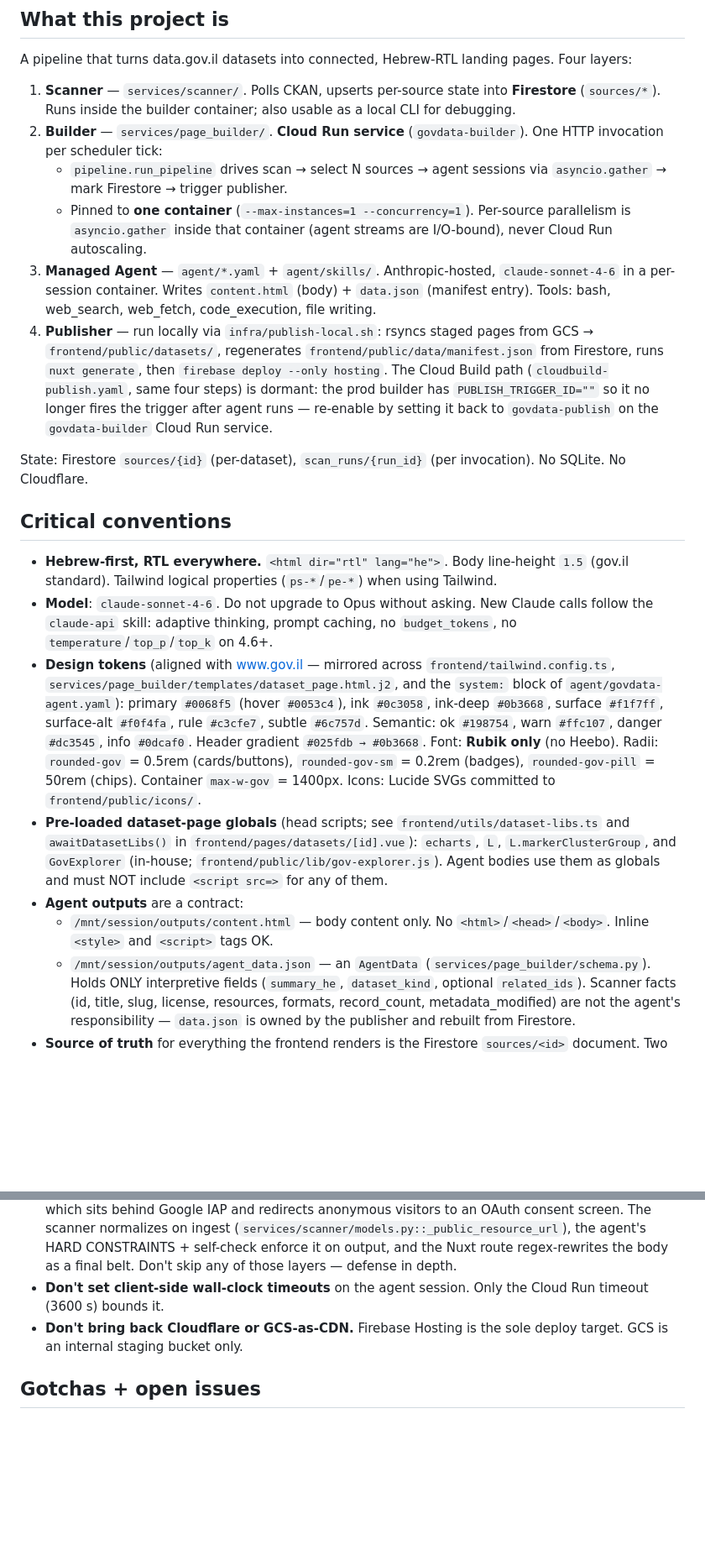
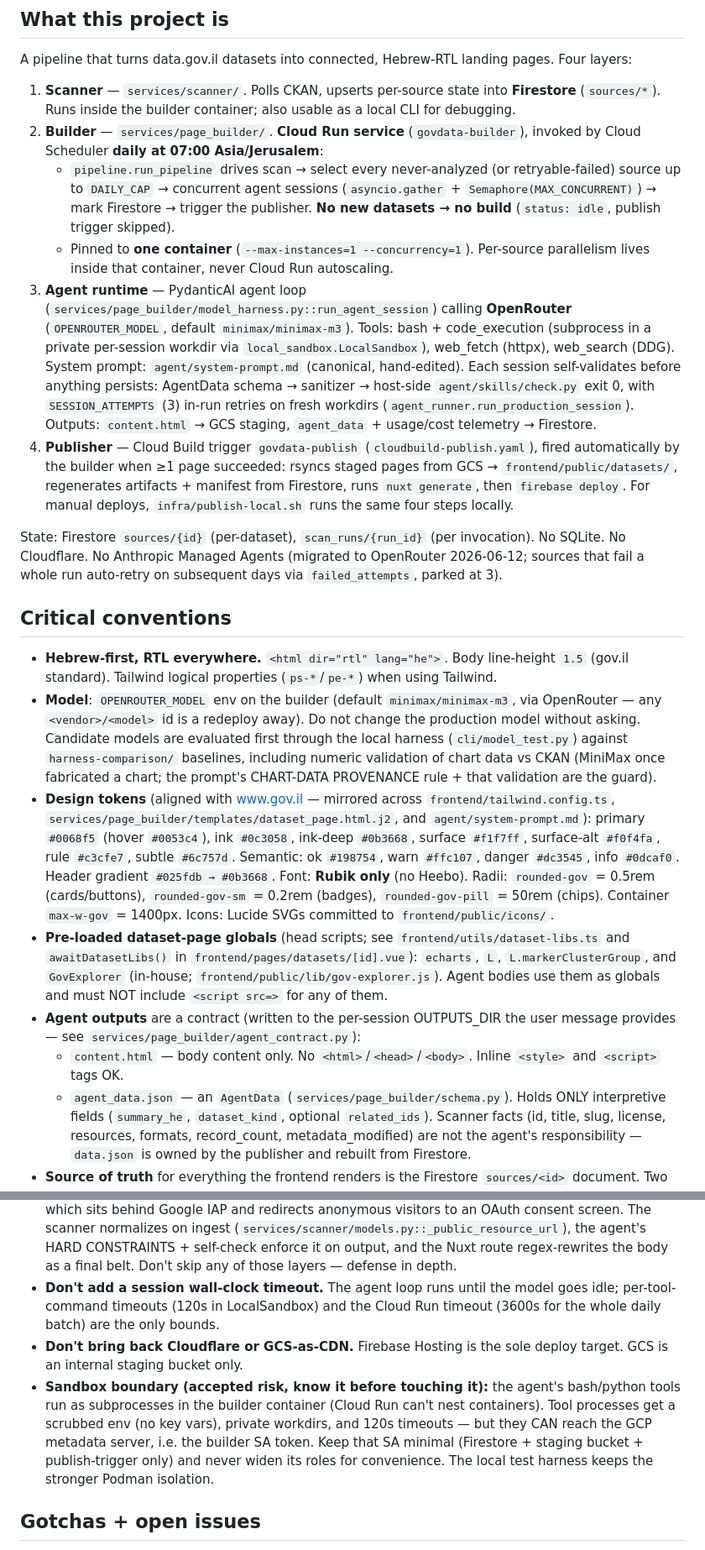
Before and after one commit to darkdiamond/govdata, a Markdown page: CLAUDE.md, 2 parts joined by grey strips. Shown at 84% size. Rendered like a GitHub page; blank space fills up the shorter version.

```diff
--- a/CLAUDE.md
+++ b/CLAUDE.md
@@ -11,41 +11,57 @@ landing pages. Four layers:
    state into **Firestore** (`sources/*`). Runs inside the builder
    container; also usable as a local CLI for debugging.
 2. **Builder** — `services/page_builder/`. **Cloud Run service**
-   (`govdata-builder`). One HTTP invocation per scheduler tick:
-   - `pipeline.run_pipeline` drives scan → select N sources → agent
-     sessions via `asyncio.gather` → mark Firestore → trigger publisher.
+   (`govdata-builder`), invoked by Cloud Scheduler **daily at 07:00
+   Asia/Jerusalem**:
+   - `pipeline.run_pipeline` drives scan → select every never-analyzed
+     (or retryable-failed) source up to `DAILY_CAP` → concurrent agent
+     sessions (`asyncio.gather` + `Semaphore(MAX_CONCURRENT)`) → mark
+     Firestore → trigger the publisher. **No new datasets → no build**
+     (`status: idle`, publish trigger skipped).
    - Pinned to **one container** (`--max-instances=1 --concurrency=1`).
-     Per-source parallelism is `asyncio.gather` inside that container
-     (agent streams are I/O-bound), never Cloud Run autoscaling.
-3. **Managed Agent** — `agent/*.yaml` + `agent/skills/`. Anthropic-hosted,
-   `claude-sonnet-4-6` in a per-session container. Writes `content.html`
-   (body) + `data.json` (manifest entry). Tools: bash, web_search,
-   web_fetch, code_execution, file writing.
-4. **Publisher** — run locally via `infra/publish-local.sh`: rsyncs
-   staged pages from GCS → `frontend/public/datasets/`, regenerates
-   `frontend/public/data/manifest.json` from Firestore, runs
-   `nuxt generate`, then `firebase deploy --only hosting`. The Cloud
-   Build path (`cloudbuild-publish.yaml`, same four steps) is dormant:
-   the prod builder has `PUBLISH_TRIGGER_ID=""` so it no longer fires
-   the trigger after agent runs — re-enable by setting it back to
-   `govdata-publish` on the `govdata-builder` Cloud Run service.
+     Per-source parallelism lives inside that container, never Cloud
+     Run autoscaling.
+3. **Agent runtime** — PydanticAI agent loop
+   (`services/page_builder/model_harness.py::run_agent_session`)
+   calling **OpenRouter** (`OPENROUTER_MODEL`, default
+   `minimax/minimax-m3`). Tools: bash + code_execution (subprocess in a
+   private per-session workdir via `local_sandbox.LocalSandbox`),
+   web_fetch (httpx), web_search (DDG). System prompt:
+   `agent/system-prompt.md` (canonical, hand-edited). Each session
+   self-validates before anything persists: AgentData schema →
+   sanitizer → host-side `agent/skills/check.py` exit 0, with
+   `SESSION_ATTEMPTS` (3) in-run retries on fresh workdirs
+   (`agent_runner.run_production_session`). Outputs: `content.html`
+   → GCS staging, `agent_data` + usage/cost telemetry → Firestore.
+4. **Publisher** — Cloud Build trigger `govdata-publish`
+   (`cloudbuild-publish.yaml`), fired automatically by the builder when
+   ≥1 page succeeded: rsyncs staged pages from GCS →
+   `frontend/public/datasets/`, regenerates artifacts + manifest from
+   Firestore, runs `nuxt generate`, then `firebase deploy`. For manual
+   deploys, `infra/publish-local.sh` runs the same four steps locally.
 
 State: Firestore `sources/{id}` (per-dataset), `scan_runs/{run_id}`
-(per invocation). No SQLite. No Cloudflare.
+(per invocation). No SQLite. No Cloudflare. No Anthropic Managed
+Agents (migrated to OpenRouter 2026-06-12; sources that fail a whole
+run auto-retry on subsequent days via `failed_attempts`, parked at 3).
 
 ## Critical conventions
 
 - **Hebrew-first, RTL everywhere.** `<html dir="rtl" lang="he">`. Body
   line-height `1.5` (gov.il standard). Tailwind logical properties
   (`ps-*`/`pe-*`) when using Tailwind.
-- **Model**: `claude-sonnet-4-6`. Do not upgrade to Opus without asking.
-  New Claude calls follow the `claude-api` skill: adaptive thinking,
-  prompt caching, no `budget_tokens`, no `temperature`/`top_p`/`top_k`
-  on 4.6+.
+- **Model**: `OPENROUTER_MODEL` env on the builder (default
+  `minimax/minimax-m3`, via OpenRouter — any `<vendor>/<model>` id is a
+  redeploy away). Do not change the production model without asking.
+  Candidate models are evaluated first through the local harness
+  (`cli/model_test.py`) against `harness-comparison/` baselines,
+  including numeric validation of chart data vs CKAN (MiniMax once
+  fabricated a chart; the prompt's CHART-DATA PROVENANCE rule + that
+  validation are the guard).
 - **Design tokens** (aligned with www.gov.il — mirrored across
   `frontend/tailwind.config.ts`,
   `services/page_builder/templates/dataset_page.html.j2`, and
-  the `system:` block of `agent/govdata-agent.yaml`):
+  `agent/system-prompt.md`):
   primary `#0068f5` (hover `#0053c4`), ink `#0c3058`, ink-deep `#0b3668`,
   surface `#f1f7ff`, surface-alt `#f0f4fa`, rule `#c3cfe7`, subtle
   `#6c757d`. Semantic: ok `#198754`, warn `#ffc107`, danger `#dc3545`,
@@ -60,10 +76,12 @@ State: Firestore `sources/{id}` (per-dataset), `scan_runs/{run_id}`
   `L.markerClusterGroup`, and `GovExplorer` (in-house;
   `frontend/public/lib/gov-explorer.js`). Agent bodies use them as
   globals and must NOT include `<script src=>` for any of them.
-- **Agent outputs** are a contract:
-  - `/mnt/session/outputs/content.html` — body content only. No
+- **Agent outputs** are a contract (written to the per-session
+  OUTPUTS_DIR the user message provides — see
+  `services/page_builder/agent_contract.py`):
+  - `content.html` — body content only. No
     `<html>`/`<head>`/`<body>`. Inline `<style>` and `<script>` tags OK.
-  - `/mnt/session/outputs/agent_data.json` — an `AgentData`
+  - `agent_data.json` — an `AgentData`
     (`services/page_builder/schema.py`). Holds ONLY interpretive fields
     (`summary_he`, `dataset_kind`, optional `related_ids`). Scanner
     facts (id, title, slug, license, resources, formats, record_count,
@@ -159,10 +185,20 @@ State: Firestore `sources/{id}` (per-dataset), `scan_runs/{run_id}`
   agent's HARD CONSTRAINTS + self-check enforce it on output, and the
   Nuxt route regex-rewrites the body as a final belt. Don't skip any of
   those layers — defense in depth.
-- **Don't set client-side wall-clock timeouts** on the agent session.
-  Only the Cloud Run timeout (3600 s) bounds it.
+- **Don't add a session wall-clock timeout.** The agent loop runs until
+  the model goes idle; per-tool-command timeouts (120s in LocalSandbox)
+  and the Cloud Run timeout (3600s for the whole daily batch) are the
+  only bounds.
 - **Don't bring back Cloudflare or GCS-as-CDN.** Firebase Hosting is the
   sole deploy target. GCS is an internal staging bucket only.
+- **Sandbox boundary (accepted risk, know it before touching it):** the
+  agent's bash/python tools run as subprocesses in the builder container
+  (Cloud Run can't nest containers). Tool processes get a scrubbed env
+  (no key vars), private workdirs, and 120s timeouts — but they CAN
+  reach the GCP metadata server, i.e. the builder SA token. Keep that SA
+  minimal (Firestore + staging bucket + publish-trigger only) and never
+  widen its roles for convenience. The local test harness keeps the
+  stronger Podman isolation.
 
 ## Gotchas + open issues
 
```
Also changed, not shown: other parts of CLAUDE.md (+24 -11 lines), README.md (+73 -87 lines).
